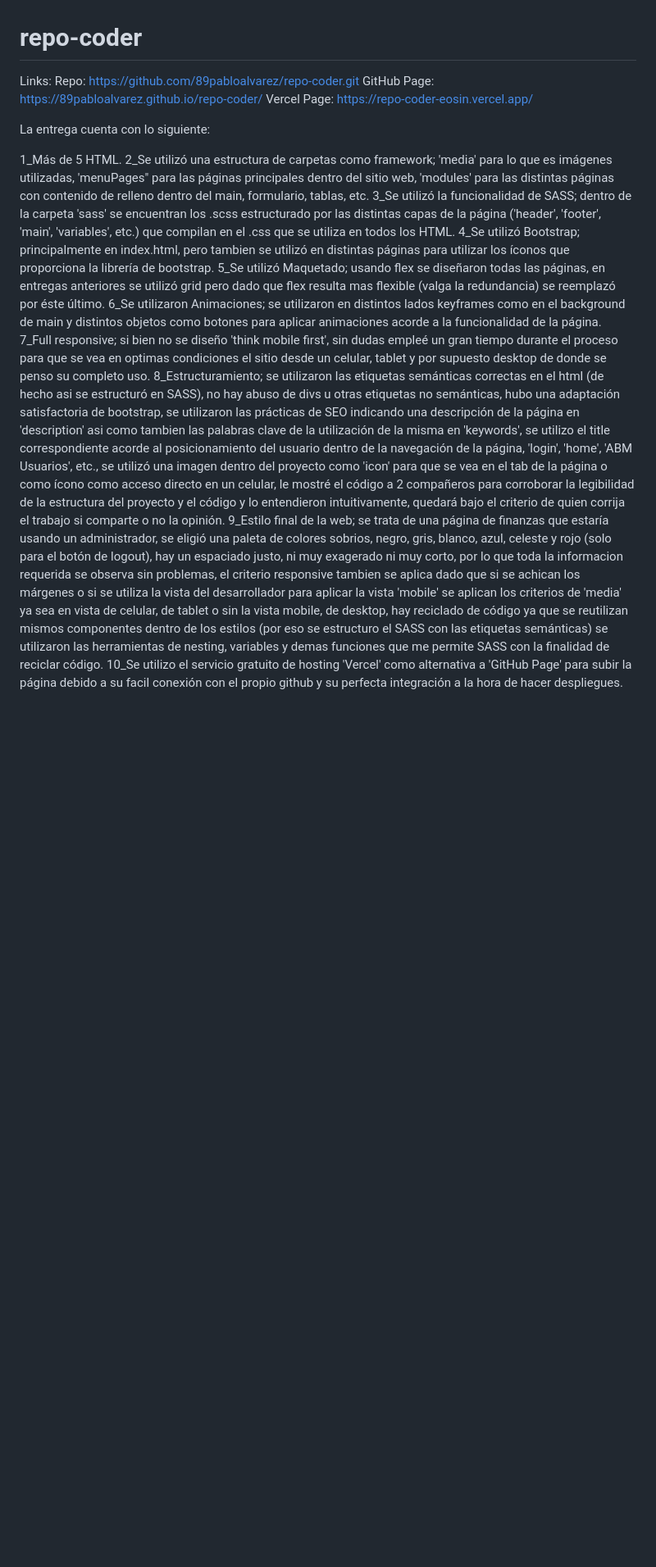
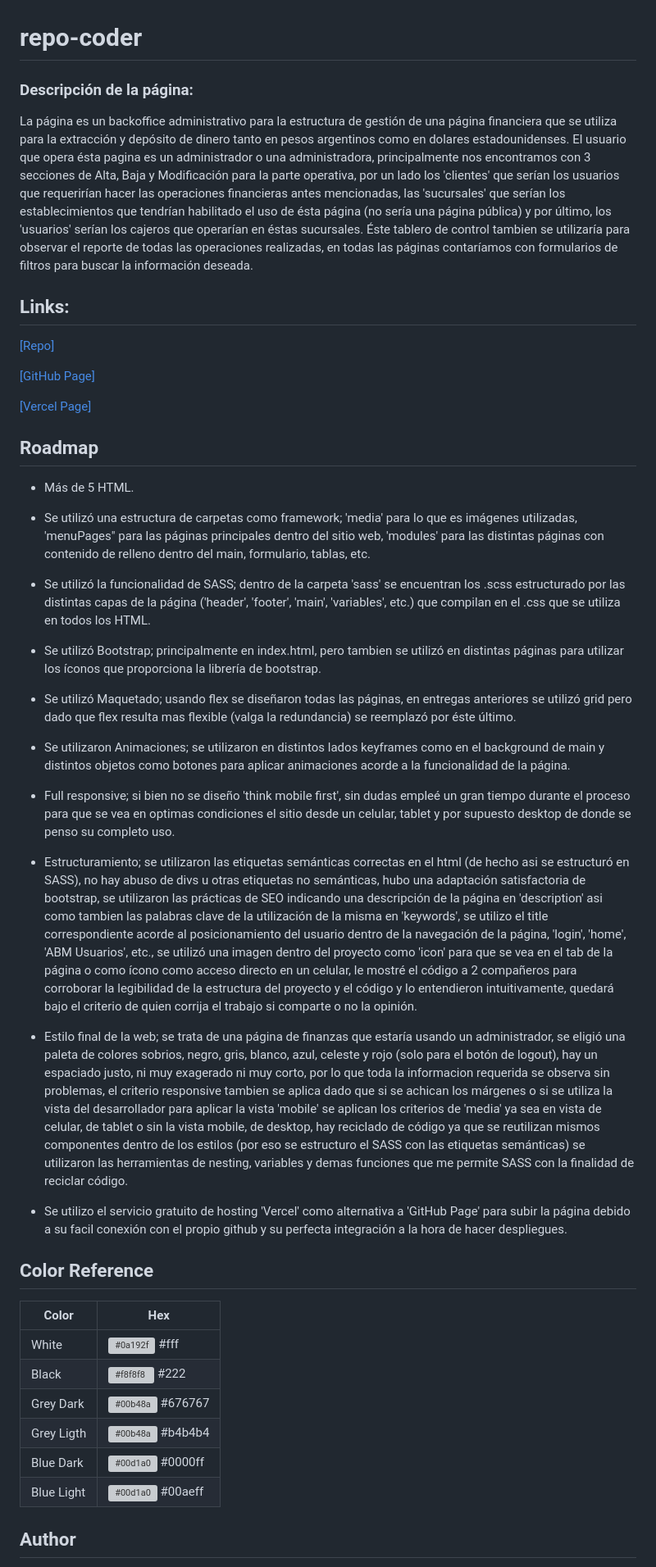
Before and after one commit to 89pabloalvarez/repo-coder, a Markdown page: README.md, the part around one of its changes. Shown at 82% size. GitHub-like rendering; blank space fills up the shorter version; grey boxes are pictures that could not be loaded.

Commit message:
Utilizo readme.so para formatear correctamente el README para encontrar una estructura visual mas agradable para comunicar la presentación del proyecto/página web.

```diff
--- a/README.md
+++ b/README.md
@@ -1,19 +1,49 @@
 # repo-coder
 
-Links:
-Repo: https://github.com/89pabloalvarez/repo-coder.git
-GitHub Page: https://89pabloalvarez.github.io/repo-coder/
-Vercel Page: https://repo-coder-eosin.vercel.app/
+### Descripción de la página:
 
-La entrega cuenta con lo siguiente:
+La página es un backoffice administrativo para la estructura de gestión de una página financiera que se utiliza para la extracción y depósito de dinero tanto en pesos argentinos como en dolares estadounidenses. El usuario que opera ésta pagina es un administrador o una administradora, principalmente nos encontramos con 3 secciones de Alta, Baja y Modificación para la parte operativa, por un lado los 'clientes' que serían los usuarios que requerirían hacer las operaciones financieras antes mencionadas, las 'sucursales' que serían los establecimientos que tendrían habilitado el uso de ésta página (no sería una página pública) y por último, los 'usuarios' serían los cajeros que operarían en éstas sucursales. Éste tablero de control tambien se utilizaría para observar el reporte de todas las operaciones realizadas, en todas las páginas contaríamos con formularios de filtros para buscar la información deseada.
 
-1_Más de 5 HTML.
-2_Se utilizó una estructura de carpetas como framework; 'media' para lo que es imágenes utilizadas, 'menuPages" para las páginas principales dentro del sitio web, 'modules' para las distintas páginas con contenido de relleno dentro del main, formulario, tablas, etc.
-3_Se utilizó la funcionalidad de SASS; dentro de la carpeta 'sass' se encuentran los .scss estructurado por las distintas capas de la página ('header', 'footer', 'main', 'variables', etc.) que compilan en el .css que se utiliza en todos los HTML.
-4_Se utilizó Bootstrap; principalmente en index.html, pero tambien se utilizó en distintas páginas para utilizar los íconos que proporciona la librería de bootstrap.
-5_Se utilizó Maquetado; usando flex se diseñaron todas las páginas, en entregas anteriores se utilizó grid pero dado que flex resulta mas flexible (valga la redundancia) se reemplazó por éste último.
-6_Se utilizaron Animaciones; se utilizaron en distintos lados keyframes como en el background de main y distintos objetos como botones para aplicar animaciones acorde a la funcionalidad de la página.
-7_Full responsive; si bien no se diseño 'think mobile first', sin dudas empleé un gran tiempo durante el proceso para que se vea en optimas condiciones el sitio desde un celular, tablet y por supuesto desktop de donde se penso su completo uso.
-8_Estructuramiento; se utilizaron las etiquetas semánticas correctas en el html (de hecho asi se estructuró en SASS), no hay abuso de divs u otras etiquetas no semánticas, hubo una adaptación satisfactoria de bootstrap, se utilizaron las prácticas de SEO indicando una descripción de la página en 'description' asi como tambien las palabras clave de la utilización de la misma en 'keywords', se utilizo el title correspondiente acorde al posicionamiento del usuario dentro de la navegación de la página, 'login', 'home', 'ABM Usuarios', etc., se utilizó una imagen dentro del proyecto como 'icon' para que se vea en el tab de la página o como ícono como acceso directo en un celular, le mostré el código a 2 compañeros para corroborar la legibilidad de la estructura del proyecto y el código y lo entendieron intuitivamente, quedará bajo el criterio de quien corrija el trabajo si comparte o no la opinión.
-9_Estilo final de la web; se trata de una página de finanzas que estaría usando un administrador, se eligió una paleta de colores sobrios, negro, gris, blanco, azul, celeste y rojo (solo para el botón de logout), hay un espaciado justo, ni muy exagerado ni muy corto, por lo que toda la informacion requerida se observa sin problemas, el criterio responsive tambien se aplica dado que si se achican los márgenes o si se utiliza la vista del desarrollador para aplicar la vista 'mobile' se aplican los criterios de 'media' ya sea en vista de celular, de tablet o sin la vista mobile, de desktop, hay reciclado de código ya que se reutilizan mismos componentes dentro de los estilos (por eso se estructuro el SASS con las etiquetas semánticas) se utilizaron las herramientas de nesting, variables y demas funciones que me permite SASS con la finalidad de reciclar código.
-10_Se utilizo el servicio gratuito de hosting 'Vercel' como alternativa a 'GitHub Page' para subir la página debido a su facil conexión con el propio github y su perfecta integración a la hora de hacer despliegues.
+## Links:
+
+[[Repo]](https://github.com/89pabloalvarez/repo-coder.git)
+
+[[GitHub Page]](https://89pabloalvarez.github.io/repo-coder/)
+
+[[Vercel Page]](https://repo-coder-eosin.vercel.app/)
+
+## Roadmap
+
+- Más de 5 HTML.
+
+- Se utilizó una estructura de carpetas como framework; 'media' para lo que es imágenes utilizadas, 'menuPages" para las páginas principales dentro del sitio web, 'modules' para las distintas páginas con contenido de relleno dentro del main, formulario, tablas, etc.
+
+- Se utilizó la funcionalidad de SASS; dentro de la carpeta 'sass' se encuentran los .scss estructurado por las distintas capas de la página ('header', 'footer', 'main', 'variables', etc.) que compilan en el .css que se utiliza en todos los HTML.
+
+- Se utilizó Bootstrap; principalmente en index.html, pero tambien se utilizó en distintas páginas para utilizar los íconos que proporciona la librería de bootstrap.
+
+- Se utilizó Maquetado; usando flex se diseñaron todas las páginas, en entregas anteriores se utilizó grid pero dado que flex resulta mas flexible (valga la redundancia) se reemplazó por éste último.
+
+- Se utilizaron Animaciones; se utilizaron en distintos lados keyframes como en el background de main y distintos objetos como botones para aplicar animaciones acorde a la funcionalidad de la página.
+
+- Full responsive; si bien no se diseño 'think mobile first', sin dudas empleé un gran tiempo durante el proceso para que se vea en optimas condiciones el sitio desde un celular, tablet y por supuesto desktop de donde se penso su completo uso.
+
+- Estructuramiento; se utilizaron las etiquetas semánticas correctas en el html (de hecho asi se estructuró en SASS), no hay abuso de divs u otras etiquetas no semánticas, hubo una adaptación satisfactoria de bootstrap, se utilizaron las prácticas de SEO indicando una descripción de la página en 'description' asi como tambien las palabras clave de la utilización de la misma en 'keywords', se utilizo el title correspondiente acorde al posicionamiento del usuario dentro de la navegación de la página, 'login', 'home', 'ABM Usuarios', etc., se utilizó una imagen dentro del proyecto como 'icon' para que se vea en el tab de la página o como ícono como acceso directo en un celular, le mostré el código a 2 compañeros para corroborar la legibilidad de la estructura del proyecto y el código y lo entendieron intuitivamente, quedará bajo el criterio de quien corrija el trabajo si comparte o no la opinión.
+
+- Estilo final de la web; se trata de una página de finanzas que estaría usando un administrador, se eligió una paleta de colores sobrios, negro, gris, blanco, azul, celeste y rojo (solo para el botón de logout), hay un espaciado justo, ni muy exagerado ni muy corto, por lo que toda la informacion requerida se observa sin problemas, el criterio responsive tambien se aplica dado que si se achican los márgenes o si se utiliza la vista del desarrollador para aplicar la vista 'mobile' se aplican los criterios de 'media' ya sea en vista de celular, de tablet o sin la vista mobile, de desktop, hay reciclado de código ya que se reutilizan mismos componentes dentro de los estilos (por eso se estructuro el SASS con las etiquetas semánticas) se utilizaron las herramientas de nesting, variables y demas funciones que me permite SASS con la finalidad de reciclar código.
+
+- Se utilizo el servicio gratuito de hosting 'Vercel' como alternativa a 'GitHub Page' para subir la página debido a su facil conexión con el propio github y su perfecta integración a la hora de hacer despliegues.
+
+## Color Reference
+
+| Color      | Hex                                                              |
+| ---------- | ---------------------------------------------------------------- |
+| White      | ![#0a192f](https://via.placeholder.com/10/0a192f?text=+) #fff    |
+| Black      | ![#f8f8f8](https://via.placeholder.com/10/f8f8f8?text=+) #222    |
+| Grey Dark  | ![#00b48a](https://via.placeholder.com/10/00b48a?text=+) #676767 |
+| Grey Ligth | ![#00b48a](https://via.placeholder.com/10/00b48a?text=+) #b4b4b4 |
+| Blue Dark  | ![#00d1a0](https://via.placeholder.com/10/00b48a?text=+) #0000ff |
+| Blue Light | ![#00d1a0](https://via.placeholder.com/10/00b48a?text=+) #00aeff |
+
+## Author
+
```
Also changed, not shown: other parts of README.md (+1 -0 lines).
